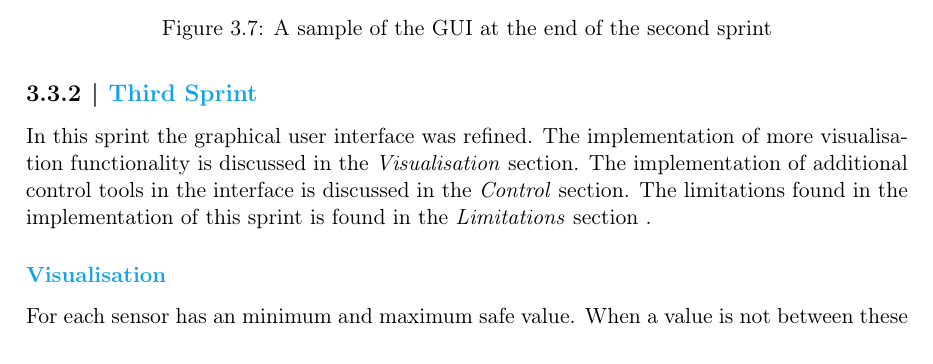
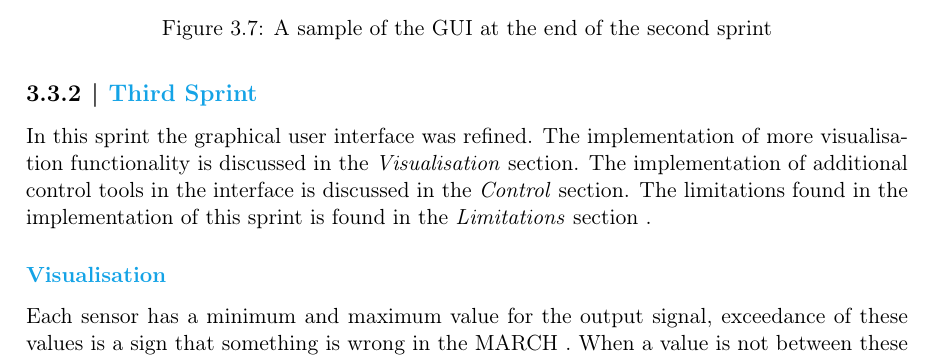
Before and after one commit to RyuuTDF/ProjectMarch, a LaTeX thesis (Final Report/Final Report.tex, which reads Final Report/implementation/GUI.tex): part of page 34 of 48, cut so that both start at the same text. Compiled offline with pdfLaTeX; a missing font is replaced by an installed copy or a similar font.

Commit message:
Fixxed weird sentence

```diff
--- a/Final Report/implementation/GUI.tex
+++ b/Final Report/implementation/GUI.tex
@@ -36,7 +36,7 @@ doing this every update is not a possibility with an update rate of 50 Hz. Of co
 In this sprint the graphical user interface was refined. The implementation of more visualisation functionality is discussed in the \hyperref[sec:VisS3]{\textit{Visualisation}} section. The implementation of additional control tools in the interface is discussed in the \hyperref[sec:ConS3]{\textit{Control}} section. The limitations found in the implementation of this sprint is found in the \hyperref[sec:LimS3]{\textit{Limitations}} section .
 \subsubsection{Visualisation}
 \label{sec:VisS3}
-For each sensor has an minimum and maximum safe value. When a value is not between these values, the sensor is marked red so it is immediately clear that there is something wrong. When a sensor is selected, one can see its minimum and maximum values. It is also possible to add multiple sensors to a graph in order to easily compare their values. It should be noted that the graphed data is not normalised, so visualising sensors with widely different data ranges is not advised.
+Each sensor has a minimum and maximum value for the output signal, exceedance of these values is a sign that something is wrong in the MARCH . When a value is not between these values, the sensor is marked red so it is immediately clear that there is something wrong. When a sensor is selected, one can see its minimum and maximum values. It is also possible to add multiple sensors to a graph in order to easily compare their values. It should be noted that the graphed data is not normalised, so visualising sensors with widely different data ranges is not advised.
 
 \subsubsection{Control}
 \label{sec:ConS3}
```
